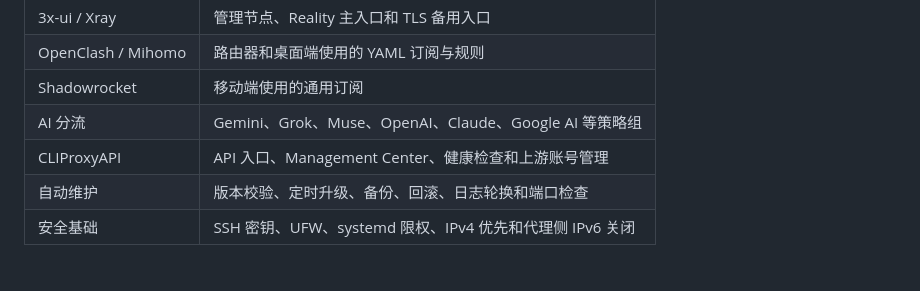
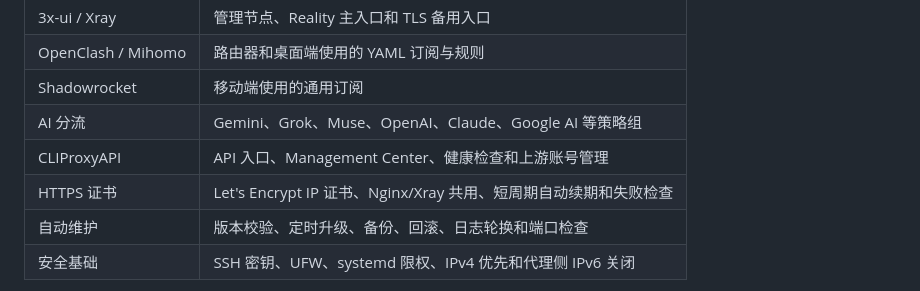
Before and after one commit to nevertoday/xiaoxiaodong-vps, a Markdown page: README.md, the part around the change. Drawn GitHub-style.

```diff
--- a/README.md
+++ b/README.md
@@ -38,6 +38,7 @@
 | Shadowrocket | 移动端使用的通用订阅 |
 | AI 分流 | Gemini、Grok、Muse、OpenAI、Claude、Google AI 等策略组 |
 | CLIProxyAPI | API 入口、Management Center、健康检查和上游账号管理 |
+| HTTPS 证书 | Let's Encrypt IP 证书、Nginx/Xray 共用、短周期自动续期和失败检查 |
 | 自动维护 | 版本校验、定时升级、备份、回滚、日志轮换和端口检查 |
 | 安全基础 | SSH 密钥、UFW、systemd 限权、IPv4 优先和代理侧 IPv6 关闭 |
 
```
Also changed, not shown: 3x-ui-CLIProxyAPI-服务器部署蓝图.md (+34 -0 lines), AI-部署提示词.md (+5 -1 lines).
